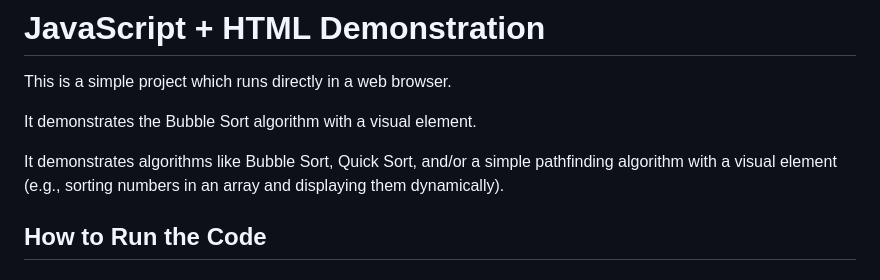
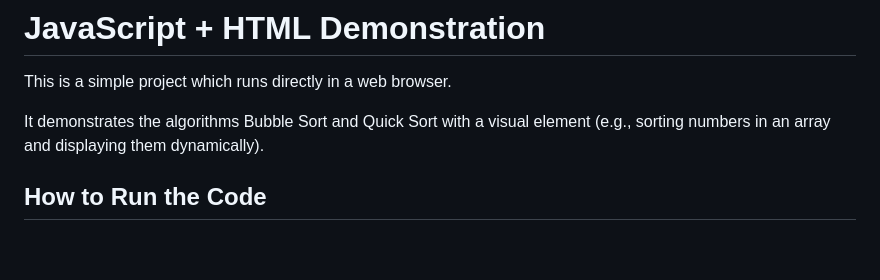
Before and after one commit to Mampenda/javascript-sorting-demo, a Markdown page: README.md, the part around the change. GitHub-like rendering; blank space fills up the shorter version.

```diff
--- a/README.md
+++ b/README.md
@@ -2,9 +2,7 @@
 
 This is a simple project which runs directly in a web browser.
 
-It demonstrates the Bubble Sort algorithm with a visual element.
-
-It demonstrates algorithms like Bubble Sort, Quick Sort, and/or a simple pathfinding algorithm with a visual element (e.g., sorting numbers in an array and displaying them dynamically).
+It demonstrates the algorithms Bubble Sort and Quick Sort with a visual element (e.g., sorting numbers in an array and displaying them dynamically).
 
 ## How to Run the Code
 
```
